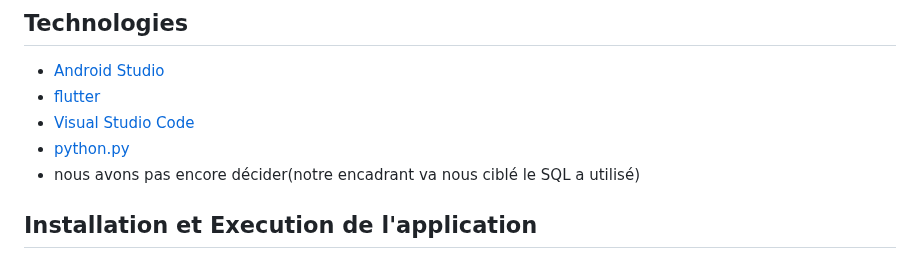
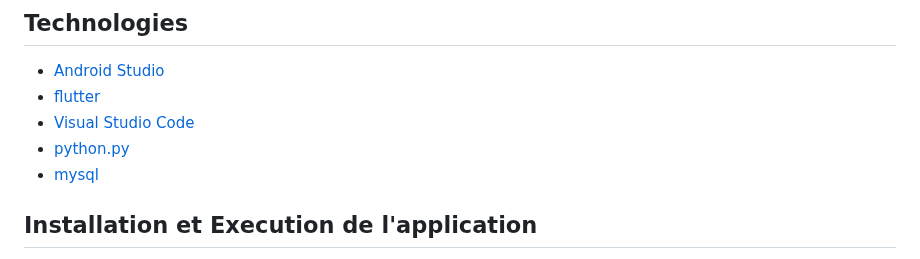
Before and after one commit to nabilqasmi/Traitement-des-patients-reduites, a Markdown page: README.md, the part around the change. Rendered like a GitHub page.

```diff
--- a/README.md
+++ b/README.md
@@ -54,7 +54,7 @@ https://github.com/users/OthmaneBk/projects/1
 - [flutter](https://flutter.dev/)
 - [Visual Studio Code](https://code.visualstudio.com)
 - [python.py](https://www.python.org/)
-- nous avons pas encore décider(notre encadrant va nous ciblé le SQL a utilisé)
+- [mysql](https://www.mysql.com/products/workbench/)
 
 ## Installation et Execution de l'application
 
```
